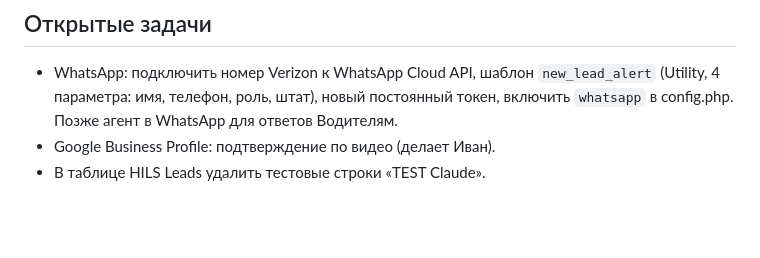
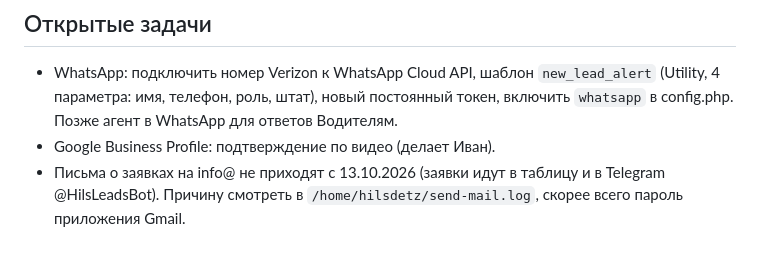
Before and after one commit to JohnH15/www.hilstrucking.com, a Markdown page: CLAUDE.md, the part around the change. Drawn GitHub-style; blank space fills up the shorter version.

Commit message:
CLAUDE.md: test rows removed; open task for lead emails
Co-Authored-By: Claude Opus 5.5 <noreply@anthropic.com>

```diff
--- a/CLAUDE.md
+++ b/CLAUDE.md
@@ -91,4 +91,4 @@ CDL-A Company Drivers и Owner-Operators. Владелец: Ivan Horevoi. Общ
 - WhatsApp: подключить номер Verizon к WhatsApp Cloud API, шаблон `new_lead_alert` (Utility, 4 параметра: имя, телефон, роль, штат),
   новый постоянный токен, включить `whatsapp` в config.php. Позже агент в WhatsApp для ответов Водителям.
 - Google Business Profile: подтверждение по видео (делает Иван).
-- В таблице HILS Leads удалить тестовые строки «TEST Claude».
+- Письма о заявках на info@ не приходят с 13.10.2026 (заявки идут в таблицу и в Telegram @HilsLeadsBot). Причину смотреть в `/home/hilsdetz/send-mail.log`, скорее всего пароль приложения Gmail.
```
